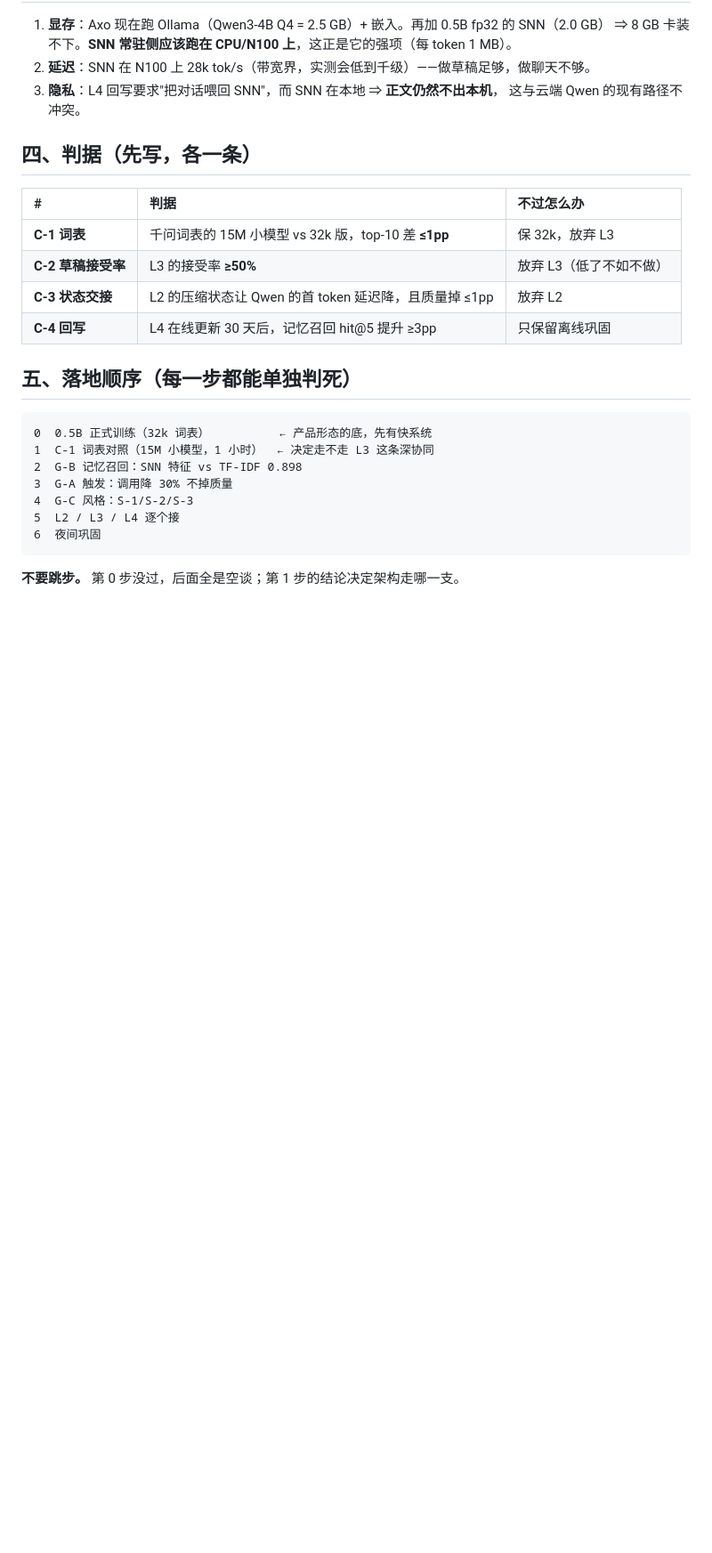
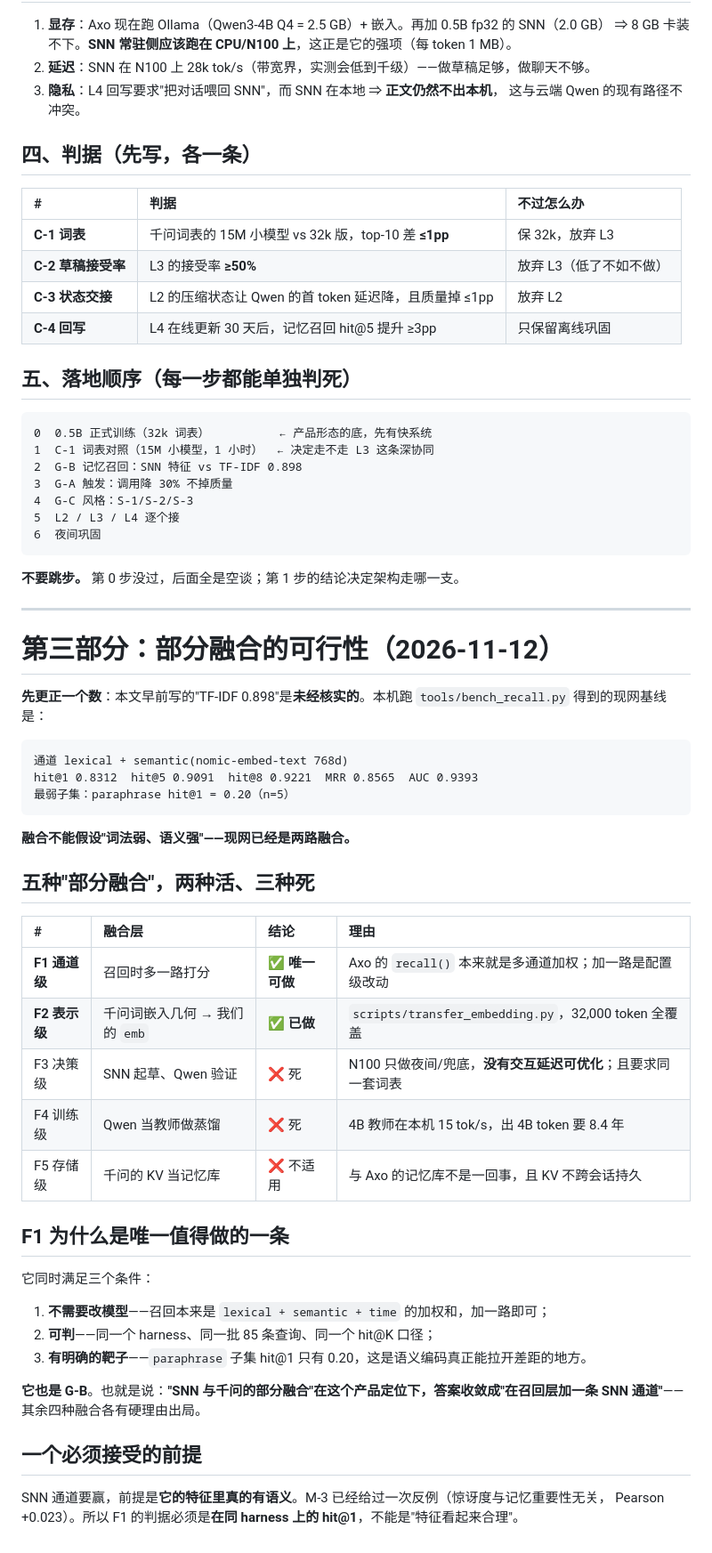
Before and after one commit to lzmd-arch/BioSNN-Plug, a Markdown page: research/sel/design-qwen-snn-hybrid.md, the part around one of its changes. Shown at 89% size. GitHub-like rendering; blank space fills up the shorter version.

Commit message:
docs(sel): 更正召回基线（现网是 lexical+semantic 融合，hit@1 0.8312/hit@5 0.9091，不是 TF-IDF 0.898）；补部分融合的五种形态

````diff
--- a/research/sel/design-qwen-snn-hybrid.md
+++ b/research/sel/design-qwen-snn-hybrid.md
@@ -161,3 +161,42 @@ L3 和 L4 的最强形态都要求两个系统**用同一套 token**。现在我
 ```
 
 **不要跳步。** 第 0 步没过，后面全是空谈；第 1 步的结论决定架构走哪一支。
+
+---
+
+# 第三部分：部分融合的可行性（2026-11-12）
+
+**先更正一个数**：本文早前写的"TF-IDF 0.898"是**未经核实的**。本机跑
+`tools/bench_recall.py` 得到的现网基线是：
+
+```
+通道 lexical + semantic(nomic-embed-text 768d)
+hit@1 0.8312  hit@5 0.9091  hit@8 0.9221  MRR 0.8565  AUC 0.9393
+最弱子集：paraphrase hit@1 = 0.20（n=5）
+```
+
+**融合不能假设"词法弱、语义强"——现网已经是两路融合。**
+
+## 五种"部分融合"，两种活、三种死
+
+| # | 融合层 | 结论 | 理由 |
+| :--- | :--- | :--- | :--- |
+| **F1 通道级** | 召回时多一路打分 | ✅ **唯一可做** | Axo 的 `recall()` 本来就是多通道加权；加一路是配置级改动 |
+| **F2 表示级** | 千问词嵌入几何 → 我们的 `emb` | ✅ **已做** | `scripts/transfer_embedding.py`，32,000 token 全覆盖 |
+| F3 决策级 | SNN 起草、Qwen 验证 | ❌ 死 | N100 只做夜间/兜底，**没有交互延迟可优化**；且要求同一套词表 |
+| F4 训练级 | Qwen 当教师做蒸馏 | ❌ 死 | 4B 教师在本机 15 tok/s，出 4B token 要 8.4 年 |
+| F5 存储级 | 千问的 KV 当记忆库 | ❌ 不适用 | 与 Axo 的记忆库不是一回事，且 KV 不跨会话持久 |
+
+## F1 为什么是唯一值得做的一条
+
+它同时满足三个条件：
+1. **不需要改模型**——召回本来是 `lexical + semantic + time` 的加权和，加一路即可；
+2. **可判**——同一个 harness、同一批 85 条查询、同一个 hit@K 口径；
+3. **有明确的靶子**——`paraphrase` 子集 hit@1 只有 0.20，这是语义编码真正能拉开差距的地方。
+
+**它也是 G-B**。也就是说：**"SNN 与千问的部分融合"在这个产品定位下，答案收敛成"在召回层加一条 SNN 通道"**——其余四种融合各有硬理由出局。
+
+## 一个必须接受的前提
+
+SNN 通道要赢，前提是**它的特征里真的有语义**。M-3 已经给过一次反例（惊讶度与记忆重要性无关，
+Pearson +0.023）。所以 F1 的判据必须是**在同 harness 上的 hit@1**，不能是"特征看起来合理"。
````
Also changed, not shown: other parts of research/sel/design-qwen-snn-hybrid.md (+2 -2 lines).
